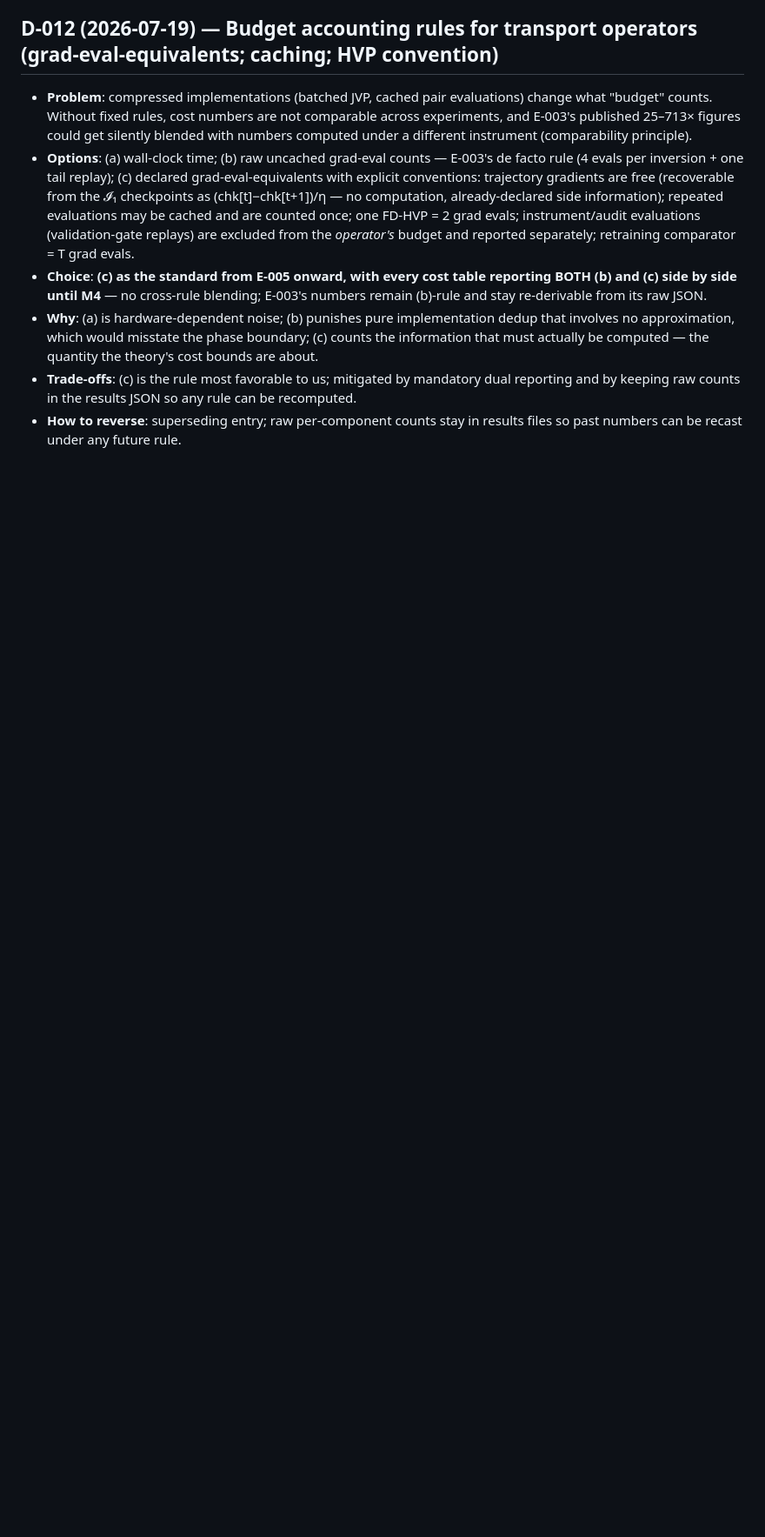
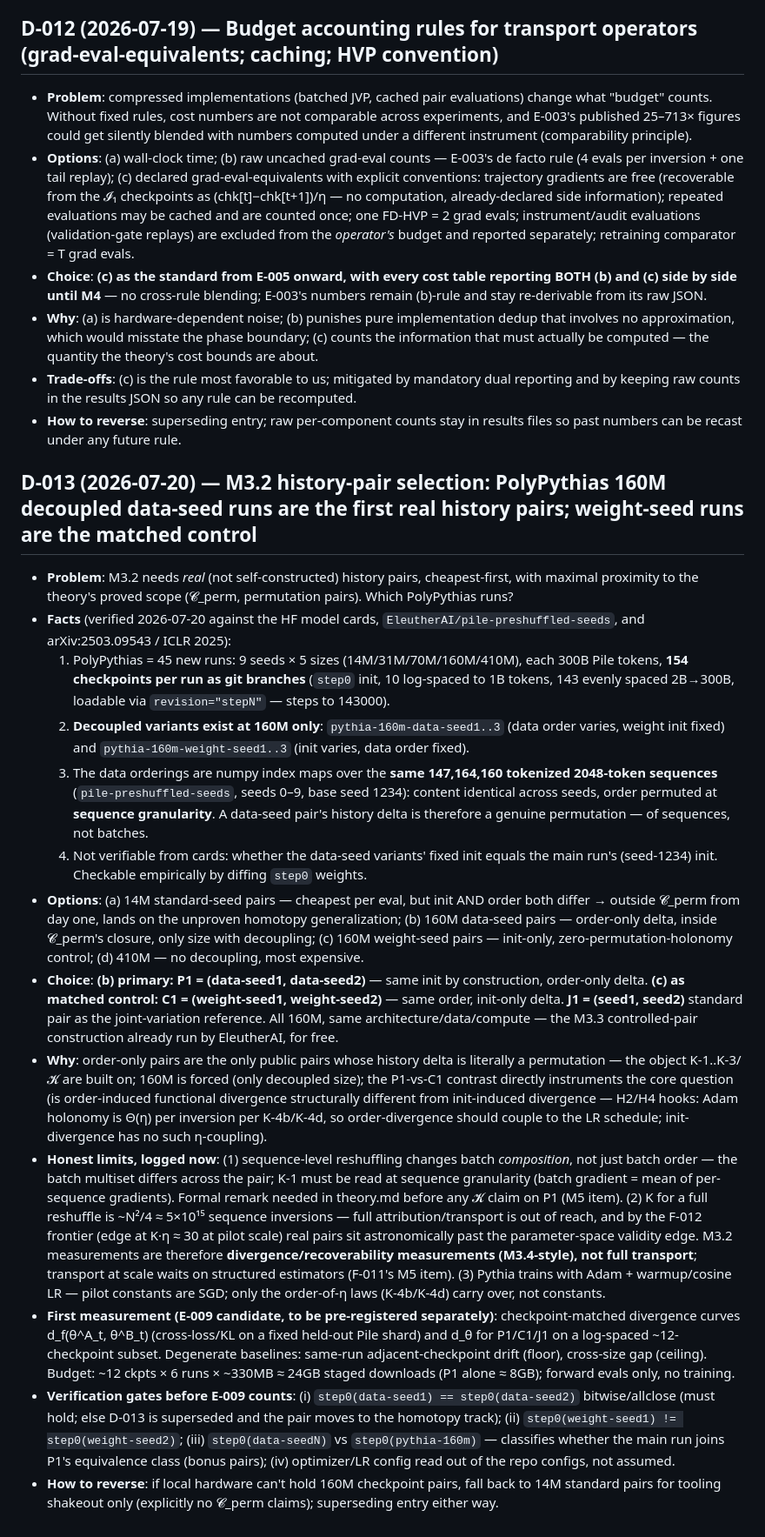
Before and after one commit to shoyammishra/palimpsest, a Markdown page: docs/decision_log.md, the part around the change. Shown at 87% size. Rendered like a GitHub page; blank space fills up the shorter version.

Commit message:
docs: D-013 M3.2 pair selection - PolyPythias 160M decoupled data-seed pairs (P1/C1/J1)
Co-Authored-By: Claude Fable 5 <noreply@anthropic.com>

```diff
--- a/docs/decision_log.md
+++ b/docs/decision_log.md
@@ -97,3 +97,18 @@ Format per entry: problem, options, choice, why, trade-offs, how to reverse.
 - **Why**: (a) is hardware-dependent noise; (b) punishes pure implementation dedup that involves no approximation, which would misstate the phase boundary; (c) counts the information that must actually be computed — the quantity the theory's cost bounds are about.
 - **Trade-offs**: (c) is the rule most favorable to us; mitigated by mandatory dual reporting and by keeping raw counts in the results JSON so any rule can be recomputed.
 - **How to reverse**: superseding entry; raw per-component counts stay in results files so past numbers can be recast under any future rule.
+
+## D-013 (2026-07-20) — M3.2 history-pair selection: PolyPythias 160M decoupled data-seed runs are the first real history pairs; weight-seed runs are the matched control
+- **Problem**: M3.2 needs *real* (not self-constructed) history pairs, cheapest-first, with maximal proximity to the theory's proved scope (𝓒_perm, permutation pairs). Which PolyPythias runs?
+- **Facts** (verified 2026-07-20 against the HF model cards, `EleutherAI/pile-preshuffled-seeds`, and arXiv:2503.09543 / ICLR 2025):
+  1. PolyPythias = 45 new runs: 9 seeds × 5 sizes (14M/31M/70M/160M/410M), each 300B Pile tokens, **154 checkpoints per run as git branches** (`step0` init, 10 log-spaced to 1B tokens, 143 evenly spaced 2B→300B, loadable via `revision="stepN"` — steps to 143000).
+  2. **Decoupled variants exist at 160M only**: `pythia-160m-data-seed1..3` (data order varies, weight init fixed) and `pythia-160m-weight-seed1..3` (init varies, data order fixed).
+  3. The data orderings are numpy index maps over the **same 147,164,160 tokenized 2048-token sequences** (`pile-preshuffled-seeds`, seeds 0–9, base seed 1234): content identical across seeds, order permuted at **sequence granularity**. A data-seed pair's history delta is therefore a genuine permutation — of sequences, not batches.
+  4. Not verifiable from cards: whether the data-seed variants' fixed init equals the main run's (seed-1234) init. Checkable empirically by diffing `step0` weights.
+- **Options**: (a) 14M standard-seed pairs — cheapest per eval, but init AND order both differ → outside 𝓒_perm from day one, lands on the unproven homotopy generalization; (b) 160M data-seed pairs — order-only delta, inside 𝓒_perm's closure, only size with decoupling; (c) 160M weight-seed pairs — init-only, zero-permutation-holonomy control; (d) 410M — no decoupling, most expensive.
+- **Choice**: **(b) primary: P1 = (data-seed1, data-seed2)** — same init by construction, order-only delta. **(c) as matched control: C1 = (weight-seed1, weight-seed2)** — same order, init-only delta. **J1 = (seed1, seed2)** standard pair as the joint-variation reference. All 160M, same architecture/data/compute — the M3.3 controlled-pair construction already run by EleutherAI, for free.
+- **Why**: order-only pairs are the only public pairs whose history delta is literally a permutation — the object K-1..K-3/𝓚 are built on; 160M is forced (only decoupled size); the P1-vs-C1 contrast directly instruments the core question (is order-induced functional divergence structurally different from init-induced divergence — H2/H4 hooks: Adam holonomy is Θ(η) per inversion per K-4b/K-4d, so order-divergence should couple to the LR schedule; init-divergence has no such η-coupling).
+- **Honest limits, logged now**: (1) sequence-level reshuffling changes batch *composition*, not just batch order — the batch multiset differs across the pair; K-1 must be read at sequence granularity (batch gradient = mean of per-sequence gradients). Formal remark needed in theory.md before any 𝓚 claim on P1 (M5 item). (2) K for a full reshuffle is ~N²/4 ≈ 5×10¹⁵ sequence inversions — full attribution/transport is out of reach, and by the F-012 frontier (edge at K·η ≈ 30 at pilot scale) real pairs sit astronomically past the parameter-space validity edge. M3.2 measurements are therefore **divergence/recoverability measurements (M3.4-style), not full transport**; transport at scale waits on structured estimators (F-011's M5 item). (3) Pythia trains with Adam + warmup/cosine LR — pilot constants are SGD; only the order-of-η laws (K-4b/K-4d) carry over, not constants.
+- **First measurement (E-009 candidate, to be pre-registered separately)**: checkpoint-matched divergence curves d_f(θ^A_t, θ^B_t) (cross-loss/KL on a fixed held-out Pile shard) and d_θ for P1/C1/J1 on a log-spaced ~12-checkpoint subset. Degenerate baselines: same-run adjacent-checkpoint drift (floor), cross-size gap (ceiling). Budget: ~12 ckpts × 6 runs × ~330MB ≈ 24GB staged downloads (P1 alone ≈ 8GB); forward evals only, no training.
+- **Verification gates before E-009 counts**: (i) `step0(data-seed1) == step0(data-seed2)` bitwise/allclose (must hold; else D-013 is superseded and the pair moves to the homotopy track); (ii) `step0(weight-seed1) != step0(weight-seed2)`; (iii) `step0(data-seedN)` vs `step0(pythia-160m)` — classifies whether the main run joins P1's equivalence class (bonus pairs); (iv) optimizer/LR config read out of the repo configs, not assumed.
+- **How to reverse**: if local hardware can't hold 160M checkpoint pairs, fall back to 14M standard pairs for tooling shakeout only (explicitly no 𝓒_perm claims); superseding entry either way.
```
